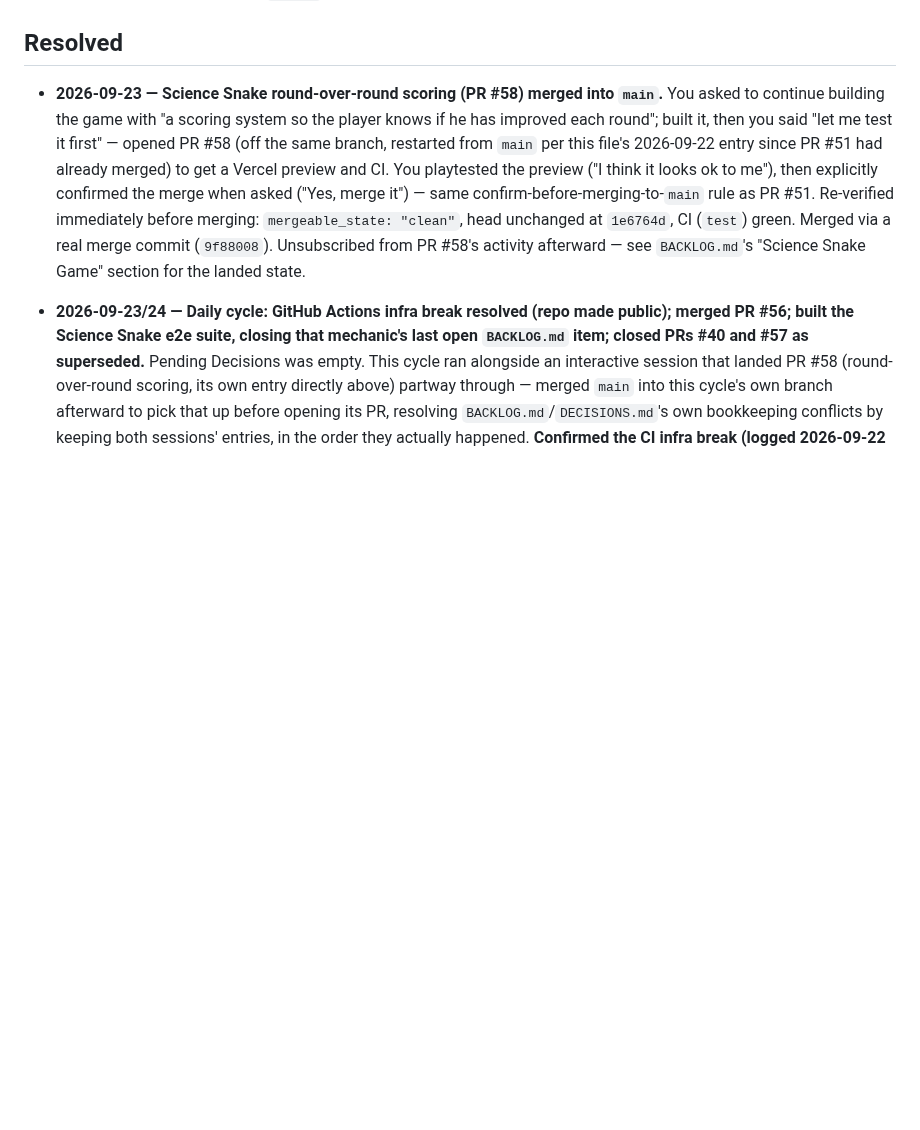
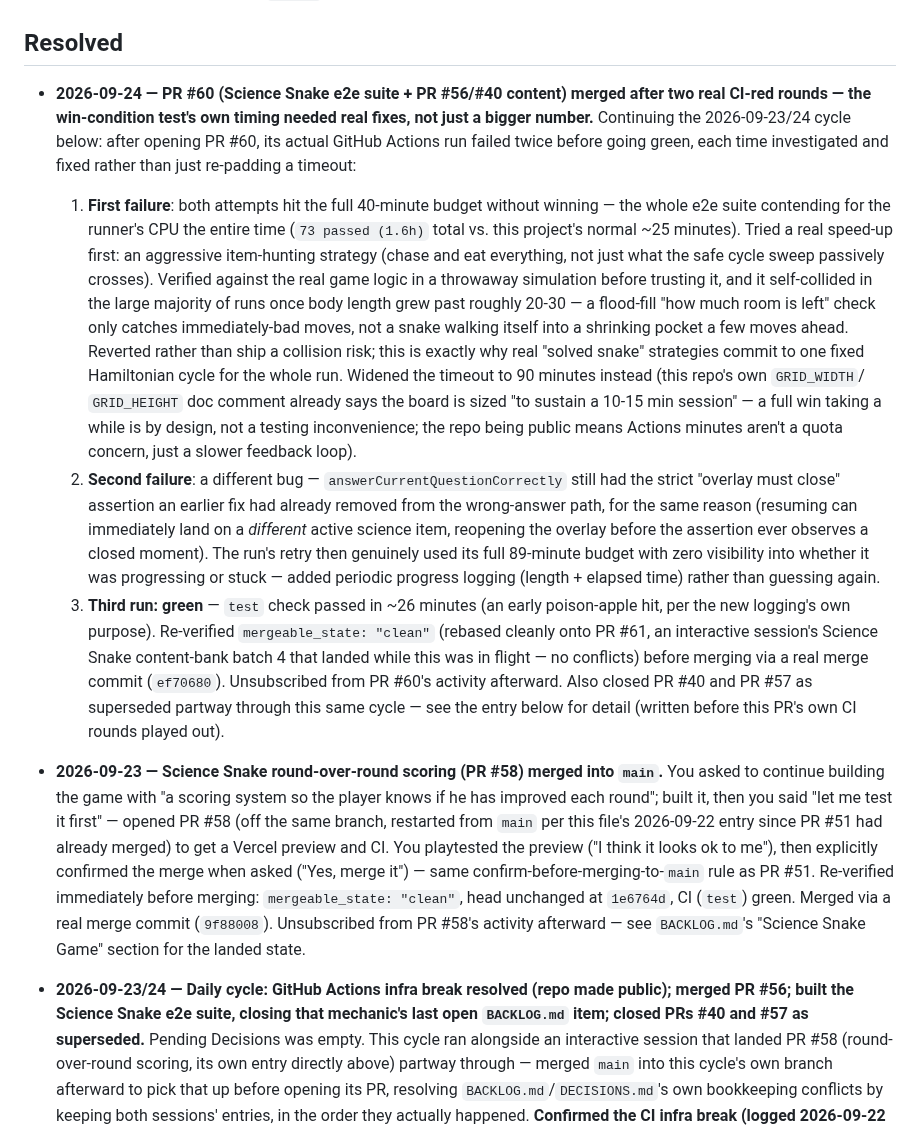
Before and after one commit to deatheroai/chengyu-dao, a Markdown page: DECISIONS.md, the part around the change. Drawn GitHub-style; blank space fills up the shorter version.

Commit message:
Record PR #60's merge: two real CI-red rounds, both root-caused and fixed
Documents the win-condition test's own journey to a real green CI run —
a reverted greedy-hunting speedup that turned out to self-collide, an
overlay-reopen race fix, and progress logging — rather than just noting
the final merge.

```diff
--- a/DECISIONS.md
+++ b/DECISIONS.md
@@ -23,6 +23,49 @@ None open right now.
 
 ## Resolved
 
+- **2026-09-24 — PR #60 (Science Snake e2e suite + PR #56/#40 content)
+  merged after two real CI-red rounds — the win-condition test's own
+  timing needed real fixes, not just a bigger number.** Continuing the
+  2026-09-23/24 cycle below: after opening PR #60, its actual GitHub
+  Actions run failed twice before going green, each time investigated
+  and fixed rather than just re-padding a timeout:
+  1. **First failure**: both attempts hit the full 40-minute budget
+     without winning — the whole e2e suite contending for the runner's
+     CPU the entire time (`73 passed (1.6h)` total vs. this project's
+     normal ~25 minutes). Tried a real speed-up first: an aggressive
+     item-hunting strategy (chase and eat everything, not just what the
+     safe cycle sweep passively crosses). Verified against the real game
+     logic in a throwaway simulation before trusting it, and it
+     self-collided in the large majority of runs once body length grew
+     past roughly 20-30 — a flood-fill "how much room is left" check only
+     catches immediately-bad moves, not a snake walking itself into a
+     shrinking pocket a few moves ahead. Reverted rather than ship a
+     collision risk; this is exactly why real "solved snake" strategies
+     commit to one fixed Hamiltonian cycle for the whole run. Widened the
+     timeout to 90 minutes instead (this repo's own `GRID_WIDTH`/
+     `GRID_HEIGHT` doc comment already says the board is sized "to
+     sustain a 10-15 min session" — a full win taking a while is by
+     design, not a testing inconvenience; the repo being public means
+     Actions minutes aren't a quota concern, just a slower feedback loop).
+  2. **Second failure**: a different bug — `answerCurrentQuestionCorrectly`
+     still had the strict "overlay must close" assertion an earlier fix
+     had already removed from the wrong-answer path, for the same reason
+     (resuming can immediately land on a *different* active science item,
+     reopening the overlay before the assertion ever observes a closed
+     moment). The run's retry then genuinely used its full 89-minute
+     budget with zero visibility into whether it was progressing or
+     stuck — added periodic progress logging (length + elapsed time)
+     rather than guessing again.
+  3. **Third run: green** — `test` check passed in ~26 minutes (an early
+     poison-apple hit, per the new logging's own purpose). Re-verified
+     `mergeable_state: "clean"` (rebased cleanly onto PR #61, an
+     interactive session's Science Snake content-bank batch 4 that landed
+     while this was in flight — no conflicts) before merging via a real
+     merge commit (`ef70680`). Unsubscribed from PR #60's activity
+     afterward.
+  Also closed PR #40 and PR #57 as superseded partway through this same
+  cycle — see the entry below for detail (written before this PR's own
+  CI rounds played out).
 - **2026-09-23 — Science Snake round-over-round scoring (PR #58) merged
   into `main`.** You asked to continue building the game with "a scoring
   system so the player knows if he has improved each round"; built it,
```
